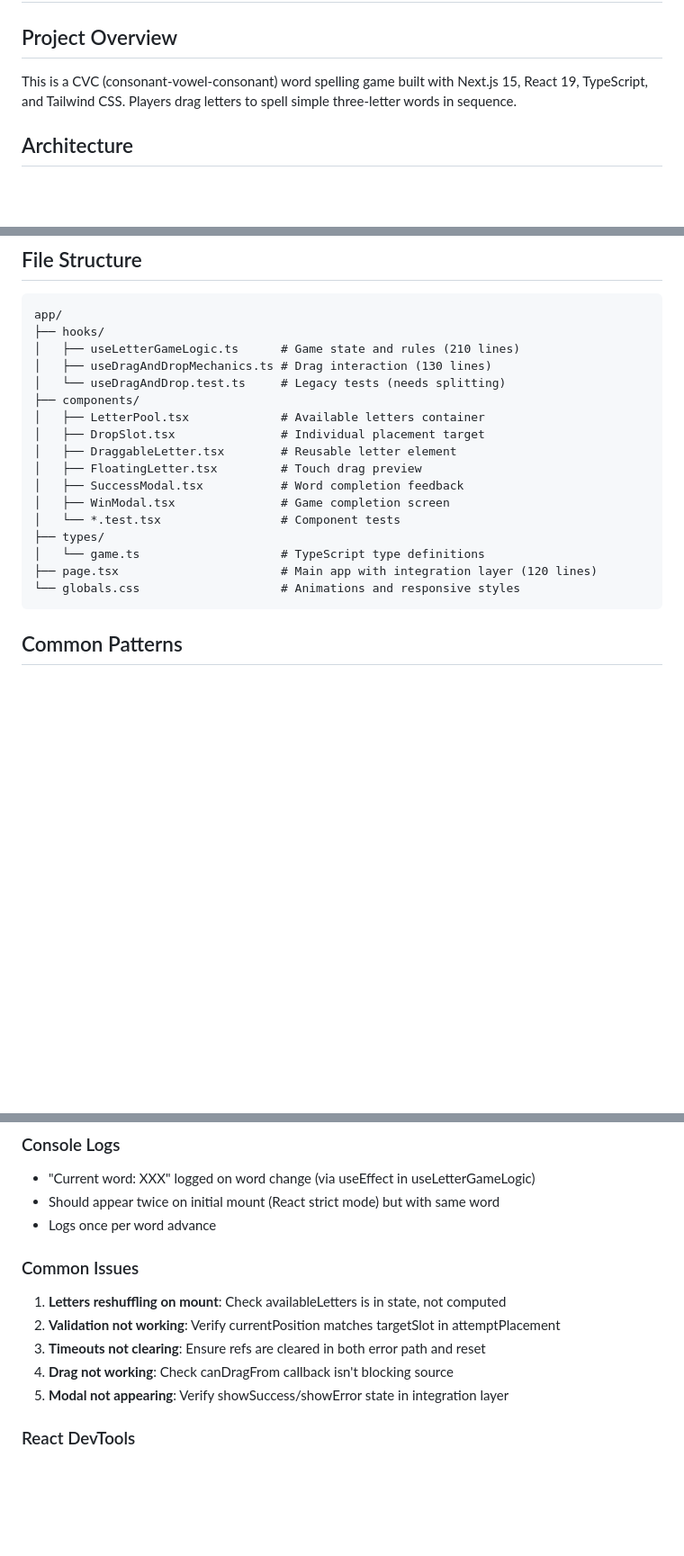
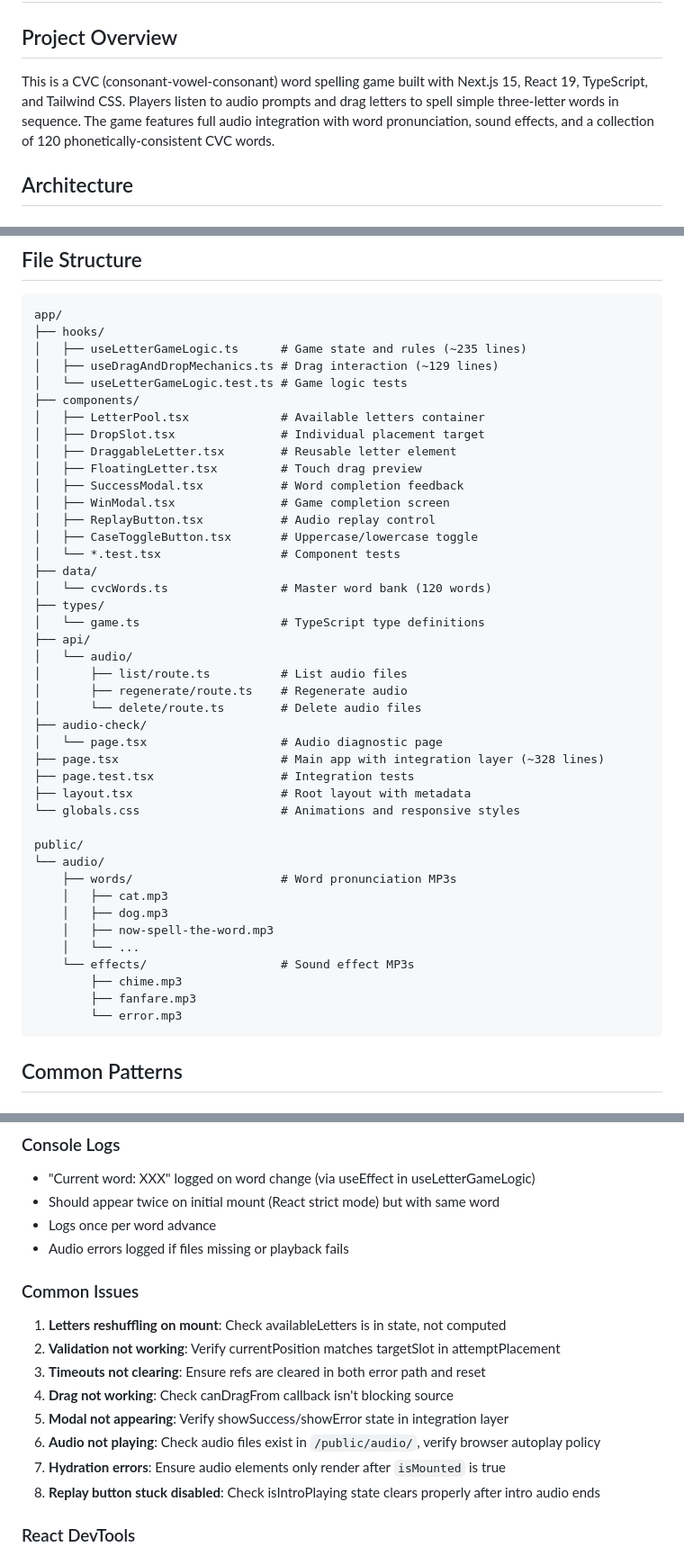
Before and after one commit to scottpdo/reading, a Markdown page: CLAUDE.md, 3 parts joined by grey strips. Shown at 90% size. Rendered like a GitHub page; blank space fills up the shorter version.

````diff
--- a/CLAUDE.md
+++ b/CLAUDE.md
@@ -2,7 +2,7 @@
 
 ## Project Overview
 
-This is a CVC (consonant-vowel-consonant) word spelling game built with Next.js 15, React 19, TypeScript, and Tailwind CSS. Players drag letters to spell simple three-letter words in sequence.
+This is a CVC (consonant-vowel-consonant) word spelling game built with Next.js 15, React 19, TypeScript, and Tailwind CSS. Players listen to audio prompts and drag letters to spell simple three-letter words in sequence. The game features full audio integration with word pronunciation, sound effects, and a collection of 120 phonetically-consistent CVC words.
 
 ## Architecture
 
@@ -249,9 +321,9 @@ npx tsc --noEmit  # Verify TypeScript without building
 ```
 app/
 ├── hooks/
-│   ├── useLetterGameLogic.ts      # Game state and rules (210 lines)
-│   ├── useDragAndDropMechanics.ts # Drag interaction (130 lines)
-│   └── useDragAndDrop.test.ts     # Legacy tests (needs splitting)
+│   ├── useLetterGameLogic.ts      # Game state and rules (~235 lines)
+│   ├── useDragAndDropMechanics.ts # Drag interaction (~129 lines)
+│   └── useLetterGameLogic.test.ts # Game logic tests
 ├── components/
 │   ├── LetterPool.tsx             # Available letters container
 │   ├── DropSlot.tsx               # Individual placement target
@@ -259,11 +331,36 @@ app/
 │   ├── FloatingLetter.tsx         # Touch drag preview
 │   ├── SuccessModal.tsx           # Word completion feedback
 │   ├── WinModal.tsx               # Game completion screen
+│   ├── ReplayButton.tsx           # Audio replay control
+│   ├── CaseToggleButton.tsx       # Uppercase/lowercase toggle
 │   └── *.test.tsx                 # Component tests
+├── data/
+│   └── cvcWords.ts                # Master word bank (120 words)
 ├── types/
 │   └── game.ts                    # TypeScript type definitions
-├── page.tsx                       # Main app with integration layer (120 lines)
+├── api/
+│   └── audio/
+│       ├── list/route.ts          # List audio files
+│       ├── regenerate/route.ts    # Regenerate audio
+│       └── delete/route.ts        # Delete audio files
+├── audio-check/
+│   └── page.tsx                   # Audio diagnostic page
+├── page.tsx                       # Main app with integration layer (~328 lines)
+├── page.test.tsx                  # Integration tests
+├── layout.tsx                     # Root layout with metadata
 └── globals.css                    # Animations and responsive styles
+
+public/
+└── audio/
+    ├── words/                     # Word pronunciation MP3s
+    │   ├── cat.mp3
+    │   ├── dog.mp3
+    │   ├── now-spell-the-word.mp3
+    │   └── ...
+    └── effects/                   # Sound effect MP3s
+        ├── chime.mp3
+        ├── fanfare.mp3
+        └── error.mp3
 ```
 
 ## Common Patterns
@@ -301,6 +398,7 @@ if (index >= 0 && index <= 2) {
 - "Current word: XXX" logged on word change (via useEffect in useLetterGameLogic)
 - Should appear twice on initial mount (React strict mode) but with same word
 - Logs once per word advance
+- Audio errors logged if files missing or playback fails
 
 ### Common Issues
 1. **Letters reshuffling on mount**: Check availableLetters is in state, not computed
@@ -308,6 +406,9 @@ if (index >= 0 && index <= 2) {
 3. **Timeouts not clearing**: Ensure refs are cleared in both error path and reset
 4. **Drag not working**: Check canDragFrom callback isn't blocking source
 5. **Modal not appearing**: Verify showSuccess/showError state in integration layer
+6. **Audio not playing**: Check audio files exist in `/public/audio/`, verify browser autoplay policy
+7. **Hydration errors**: Ensure audio elements only render after `isMounted` is true
+8. **Replay button stuck disabled**: Check isIntroPlaying state clears properly after intro audio ends
 
 ### React DevTools
 - Check gameState.currentPosition to see which slot should be active
````
Also changed, not shown: other parts of CLAUDE.md (+101 -29 lines).
